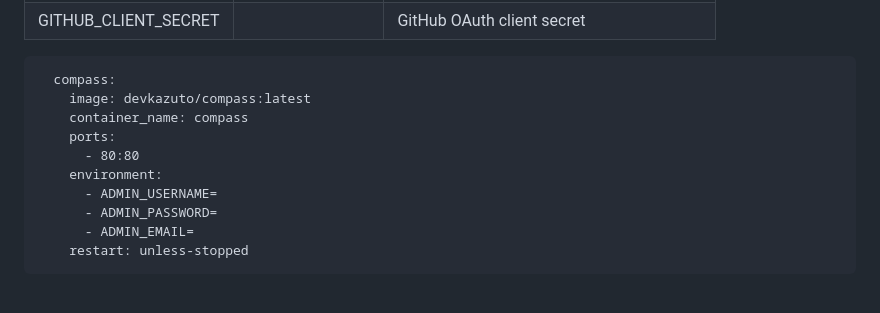
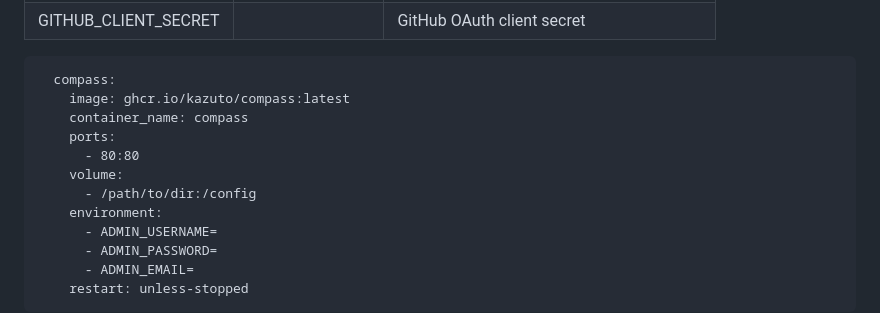
Before and after one commit to Kazuto/Compass, a Markdown page: README.md, the part around the change. Rendered like a GitHub page; blank space fills up the shorter version.

Commit message:
docs(readme): add volume to README

````diff
--- a/README.md
+++ b/README.md
@@ -52,10 +52,12 @@ In summary, Compass is a bookmark aggregation tool that not only addresses the d
 
 ```
   compass:
-    image: devkazuto/compass:latest
+    image: ghcr.io/kazuto/compass:latest
     container_name: compass
     ports:
       - 80:80
+    volume:
+      - /path/to/dir:/config
     environment:
       - ADMIN_USERNAME=
       - ADMIN_PASSWORD=
````
